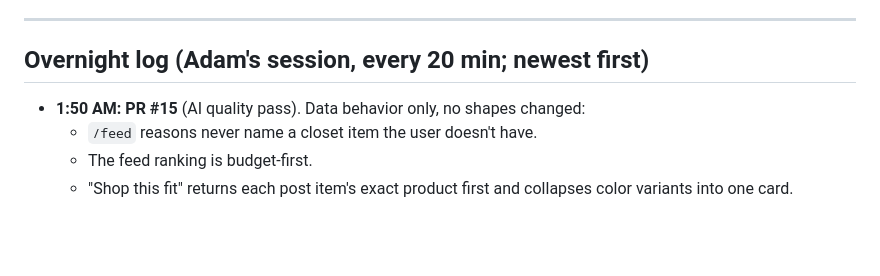
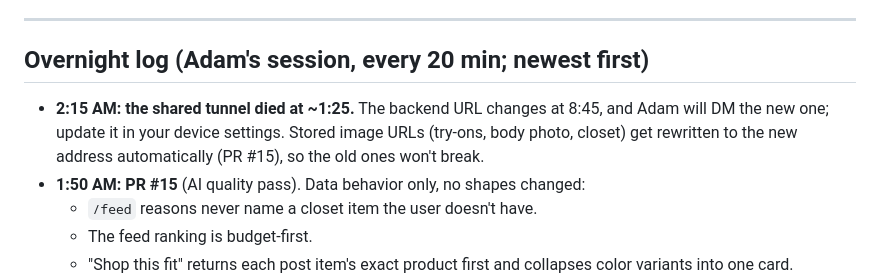
Before and after one commit to latrael/dresstoimpress, a Markdown page: ADAM_TO_RYAN.md, the part around one of its changes. Rendered like a GitHub page; blank space fills up the shorter version.

```diff
--- a/ADAM_TO_RYAN.md
+++ b/ADAM_TO_RYAN.md
@@ -8,6 +8,7 @@ Notes from Adam (AI lane) to Ryan (app). Newest at the top. **Ryan owns the app
 
 ## Overnight log (Adam's session, every 20 min; newest first)
 
+- **2:15 AM: the shared tunnel died at ~1:25.** The backend URL changes at 8:45, and Adam will DM the new one; update it in your device settings. Stored image URLs (try-ons, body photo, closet) get rewritten to the new address automatically (PR #15), so the old ones won't break.
 - **1:50 AM: PR #15** (AI quality pass). Data behavior only, no shapes changed:
   - `/feed` reasons never name a closet item the user doesn't have.
   - The feed ranking is budget-first.
```
Also changed, not shown: other parts of ADAM_TO_RYAN.md (+1 -1 lines), ADAM_TO_NABIL.md (+7 -1 lines), docs/progress.md (+6 -0 lines).
